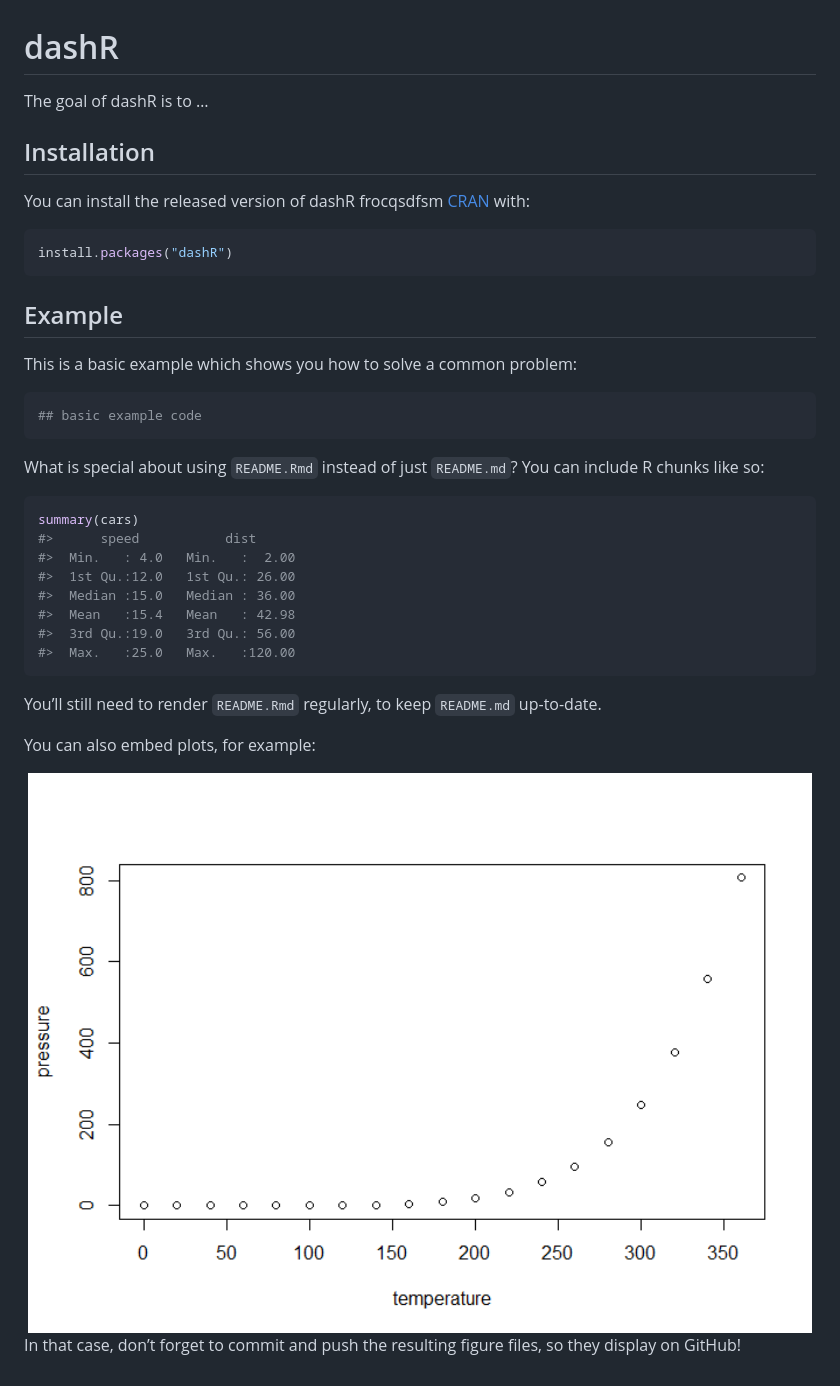
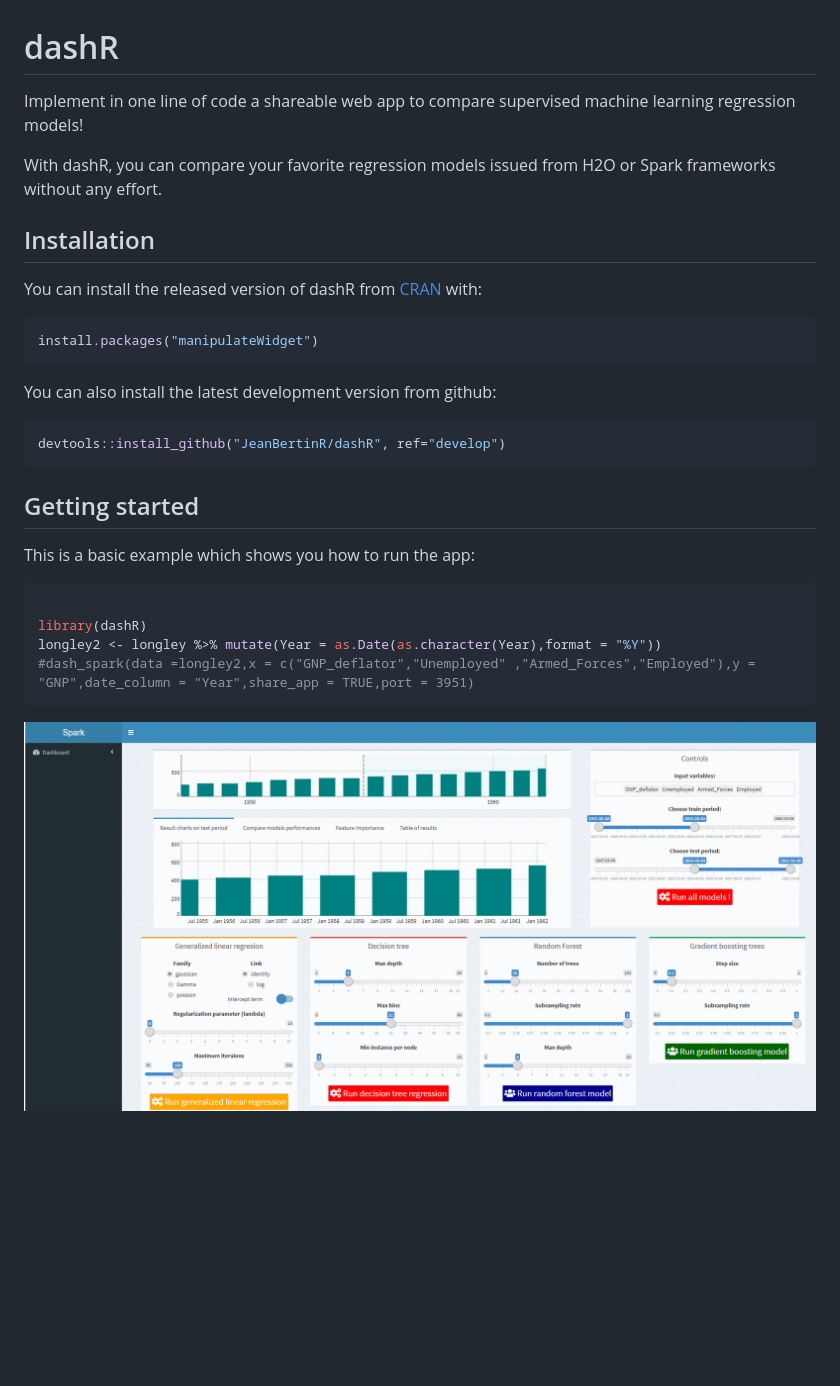
Before and after one commit to JeanBertinR/shinyML, a Markdown page: README.md, the part around the change. Drawn GitHub-style; pictures changed too: man/figures/README-pressure-1.png (deleted), vignettes/run_glm.gif (added); blank space fills up the shorter version.

Commit message:
Add gif

````diff
--- a/README.md
+++ b/README.md
@@ -3,45 +3,36 @@
 
 # dashR
 
-The goal of dashR is to …
+Implement in one line of code a shareable web app to compare supervised
+machine learning regression models\!
+
+With dashR, you can compare your favorite regression models issued from
+H2O or Spark frameworks without any effort.
 
 ## Installation
 
-You can install the released version of dashR frocqsdfsm
+You can install the released version of dashR from
 [CRAN](https://CRAN.R-project.org) with:
 
 ``` r
-install.packages("dashR")
+install.packages("manipulateWidget")
 ```
 
-## Example
-
-This is a basic example which shows you how to solve a common problem:
+You can also install the latest development version from github:
 
 ``` r
-## basic example code
+devtools::install_github("JeanBertinR/dashR", ref="develop")
 ```
 
-What is special about using `README.Rmd` instead of just `README.md`?
-You can include R chunks like so:
+## Getting started
+
+This is a basic example which shows you how to run the app:
 
 ``` r
-summary(cars)
-#>      speed           dist
-#>  Min.   : 4.0   Min.   :  2.00
-#>  1st Qu.:12.0   1st Qu.: 26.00
-#>  Median :15.0   Median : 36.00
-#>  Mean   :15.4   Mean   : 42.98
-#>  3rd Qu.:19.0   3rd Qu.: 56.00
-#>  Max.   :25.0   Max.   :120.00
+
+library(dashR)
+longley2 <- longley %>% mutate(Year = as.Date(as.character(Year),format = "%Y"))
+#dash_spark(data =longley2,x = c("GNP_deflator","Unemployed" ,"Armed_Forces","Employed"),y = "GNP",date_column = "Year",share_app = TRUE,port = 3951)
 ```
 
-You’ll still need to render `README.Rmd` regularly, to keep `README.md`
-up-to-date.
-
-You can also embed plots, for example:
-
-<img src="man/figures/README-pressure-1.png" width="100%" />
-
-In that case, don’t forget to commit and push the resulting figure
-files, so they display on GitHub\!
+![An example of output of manipulateWidget](vignettes/run_glm.gif)
````
Also changed, not shown: 1 other file.
